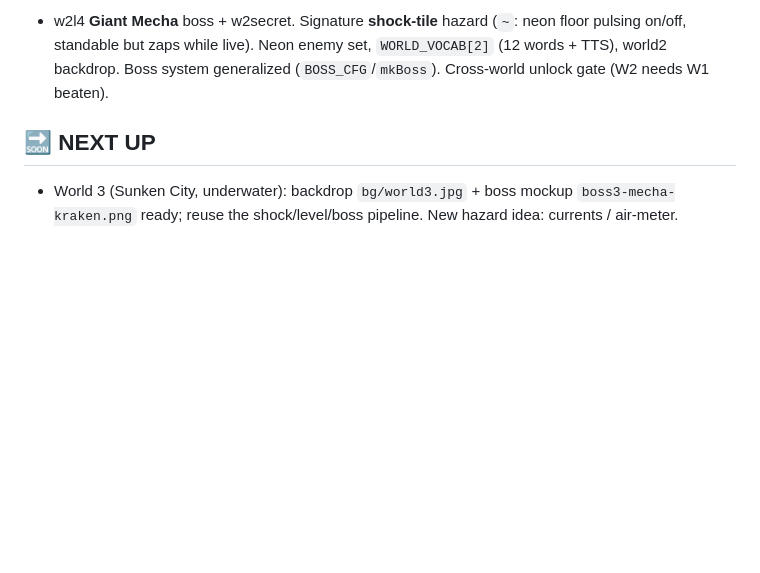
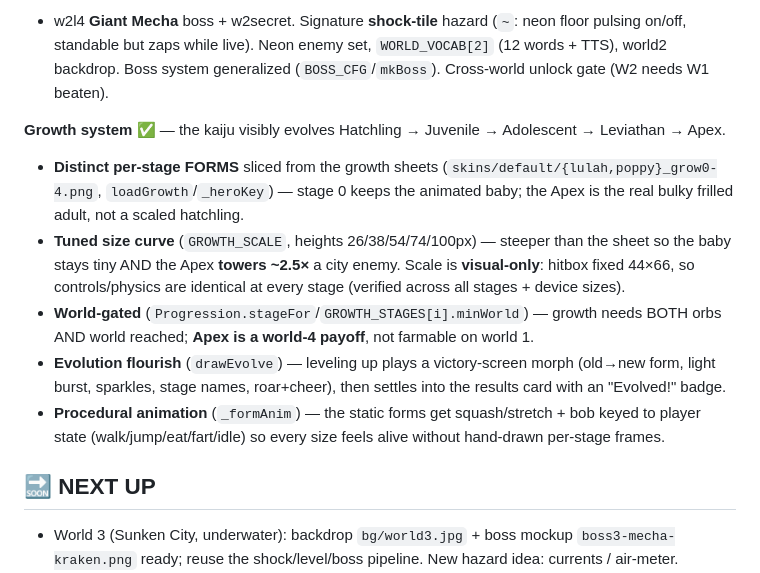
Before and after one commit to aurionxai/gawdzilllla, a Markdown page: docs/kaiju-clash-roadmap.md, the part around one of its changes. GitHub-like rendering; blank space fills up the shorter version.

Commit message:
docs: roadmap — growth system shipped (forms, towering Apex, evolution flourish, world-gate, procedural anim) @ BUILD 30
Co-Authored-By: Claude Opus 4.8 <noreply@anthropic.com>

```diff
--- a/docs/kaiju-clash-roadmap.md
+++ b/docs/kaiju-clash-roadmap.md
@@ -38,6 +38,20 @@ walk-into-rescue hints; forgiving rescue reach.
 + w2l4 **Giant Mecha** boss + w2secret. Signature **shock-tile** hazard (`~`: neon floor pulsing
 on/off, standable but zaps while live). Neon enemy set, `WORLD_VOCAB[2]` (12 words + TTS), world2
 backdrop. Boss system generalized (`BOSS_CFG`/`mkBoss`). Cross-world unlock gate (W2 needs W1 beaten).
+
+**Growth system** ✅ — the kaiju visibly evolves Hatchling → Juvenile → Adolescent → Leviathan → Apex.
+- **Distinct per-stage FORMS** sliced from the growth sheets (`skins/default/{lulah,poppy}_grow0-4.png`,
+  `loadGrowth`/`_heroKey`) — stage 0 keeps the animated baby; the Apex is the real bulky frilled adult,
+  not a scaled hatchling.
+- **Tuned size curve** (`GROWTH_SCALE`, heights 26/38/54/74/100px) — steeper than the sheet so the baby
+  stays tiny AND the Apex **towers ~2.5×** a city enemy. Scale is **visual-only**: hitbox fixed 44×66, so
+  controls/physics are identical at every stage (verified across all stages + device sizes).
+- **World-gated** (`Progression.stageFor`/`GROWTH_STAGES[i].minWorld`) — growth needs BOTH orbs AND world
+  reached; **Apex is a world-4 payoff**, not farmable on world 1.
+- **Evolution flourish** (`drawEvolve`) — leveling up plays a victory-screen morph (old→new form, light
+  burst, sparkles, stage names, roar+cheer), then settles into the results card with an "Evolved!" badge.
+- **Procedural animation** (`_formAnim`) — the static forms get squash/stretch + bob keyed to player state
+  (walk/jump/eat/fart/idle) so every size feels alive without hand-drawn per-stage frames.
 
 ## 🔜 NEXT UP
 - World 3 (Sunken City, underwater): backdrop `bg/world3.jpg` + boss mockup `boss3-mecha-kraken.png`
```
Also changed, not shown: other parts of docs/kaiju-clash-roadmap.md (+1 -1 lines).
